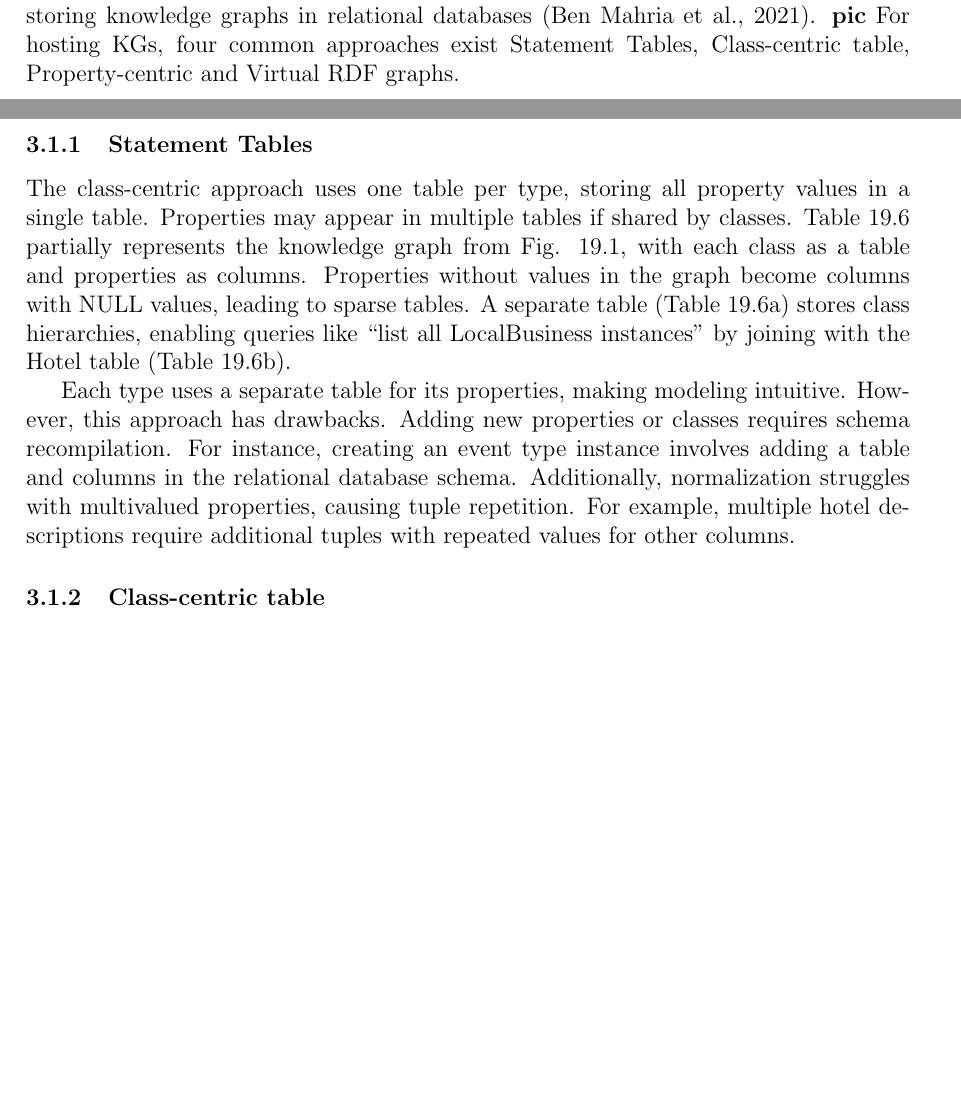
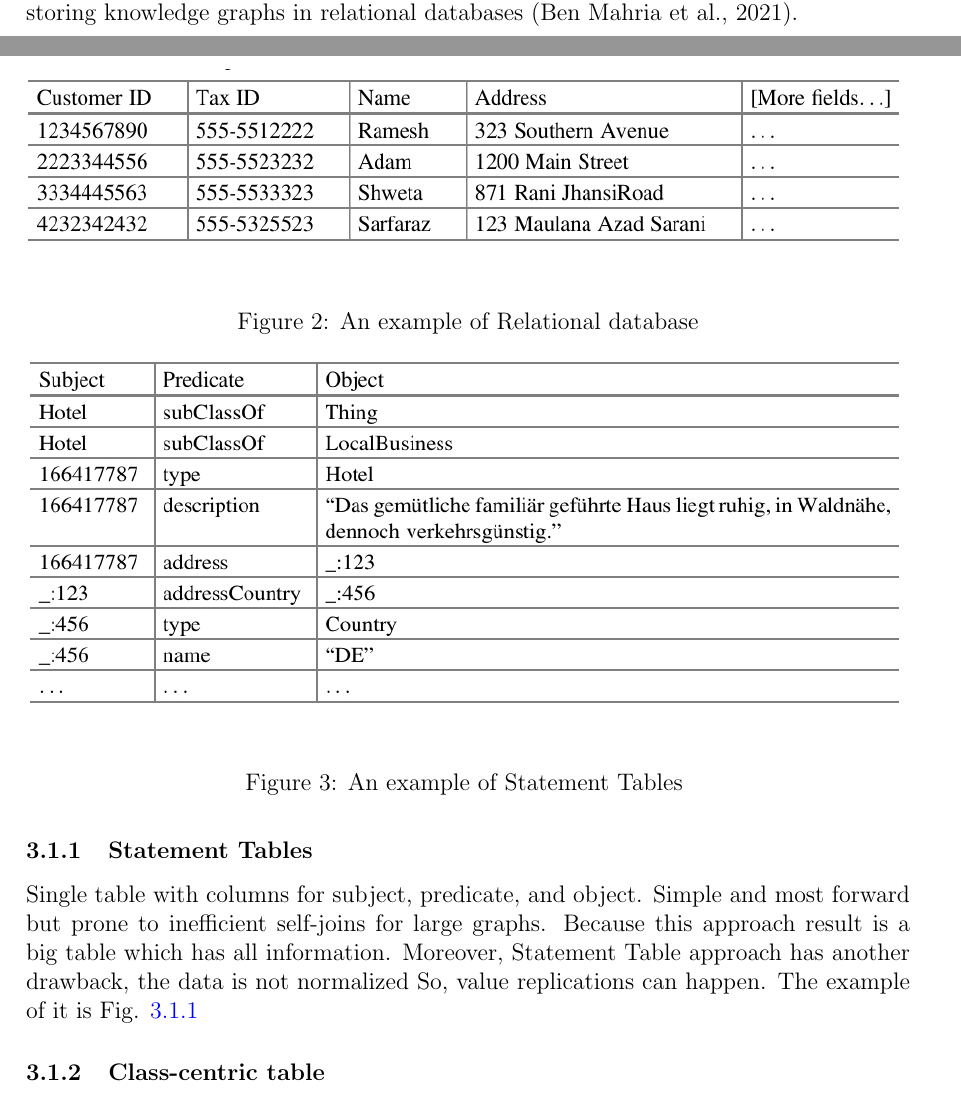
Before and after one commit to behroozbc/Seminar-KG-Hosting, a LaTeX paper (report/main.tex): two parts of pages 2 and 3 of 7 before the commit and two parts of pages 3 and 4 of 8 after it, joined at a grey line, cut so that both start at the same text, the shorter picture padded with empty space. Compiled offline with pdfLaTeX.

Commit message:
add images

```diff
--- a/report/main.tex
+++ b/report/main.tex
@@ -5,7 +5,7 @@
 \usepackage{paralist}
 \usepackage{xcolor}
 \usepackage{multicol}
-
+\usepackage{graphicx}
 \usepackage[bookmarksnumbered,bookmarksopen,colorlinks,urlcolor=gray,linkcolor=blue,citecolor=blue]{hyperref}
 
 
@@ -46,8 +50,20 @@ Relational databases, based on Codd's model (1970), are the most famous database
 
 Ultimately, for various reasons, application logic must explicitly encode the semantics of modeling languages like RDFS, which undermines the declarative nature and reusability of knowledge graphs. Below, we will discuss four primary approaches for storing knowledge graphs in relational databases (Ben Mahria et al., 2021).
-\textbf{pic}
-For hosting KGs, four common approaches exist Statement Tables, Class-centric table, Property-centric and Virtual RDF graphs.
+
+\begin{figure}
+    \includegraphics[width=\linewidth]{imgs/rd-example.jpeg}
+    \label{fig:rd-example}
+    \caption{An example of Relational database}
+\end{figure}
+
 \subsubsection{Statement Tables}
-The class-centric approach uses one table per type, storing all property values in a single table. Properties may appear in multiple tables if shared by classes. Table 19.6 partially represents the knowledge graph from Fig. 19.1, with each class as a table and properties as columns. Properties without values in the graph become columns with NULL values, leading to sparse tables. A separate table (Table 19.6a) stores class hierarchies, enabling queries like “list all LocalBusiness instances” by joining with the Hotel table (Table 19.6b).
+Single table with columns for subject, predicate, and object. Simple and most forward but
+prone to inefficient self-joins for large graphs. Because this approach result is a big table
+which has all information. Moreover, Statement Table approach has another drawback,
+the data is not normalized So, value replications can happen. The example of it is Fig. \ref{fig:Statement-Tables-example}
 
-Each type uses a separate table for its properties, making modeling intuitive. However, this approach has drawbacks. Adding new properties or classes requires schema recompilation. For instance, creating an event type instance involves adding a table and columns in the relational database schema. Additionally, normalization struggles with multivalued properties, causing tuple repetition. For example, multiple hotel descriptions require additional tuples with repeated values for other columns.
+\begin{figure}
+    \includegraphics[width=\linewidth]{imgs/Statement table.jpeg}
+    \label{fig:Statement-Tables-example}
+    \caption{An example of Statement Tables }
+\end{figure}
```
Also changed, not shown: report/imgs/Class-centric.jpeg (added), report/imgs/Property-centric.jpeg (added), report/imgs/Statement table.jpeg (added), report/imgs/gtkg-example.jpeg (added), report/imgs/query-example.jpeg (added), report/imgs/rd-example.jpeg (added), report/imgs/تصویر صفحه_30-6-2025_234128_.jpeg (added), report/imgs/تصویر صفحه_30-6-2025_234438_.jpeg (added), report/imgs/تصویر صفحه_30-6-2025_234714_.jpeg (added), report/main.tex (23 more changed lines). Lines whose indentation alone changed are shown as unchanged.
